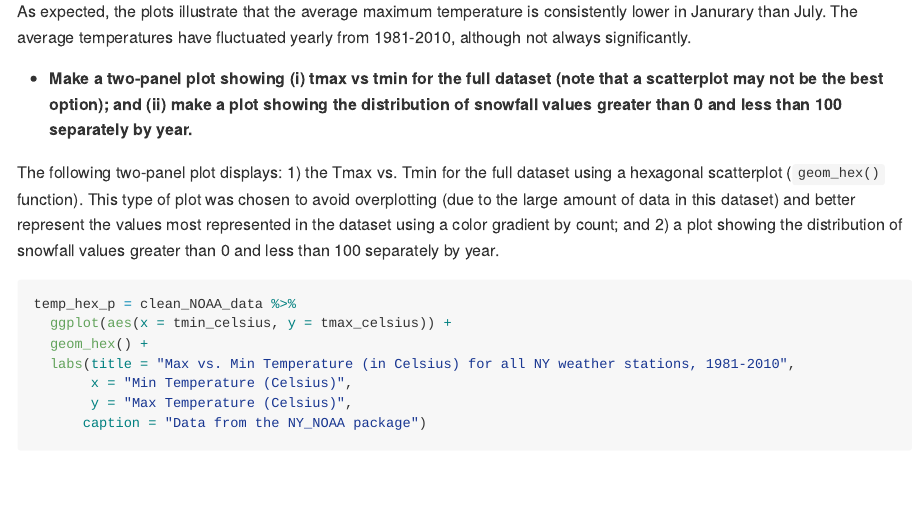
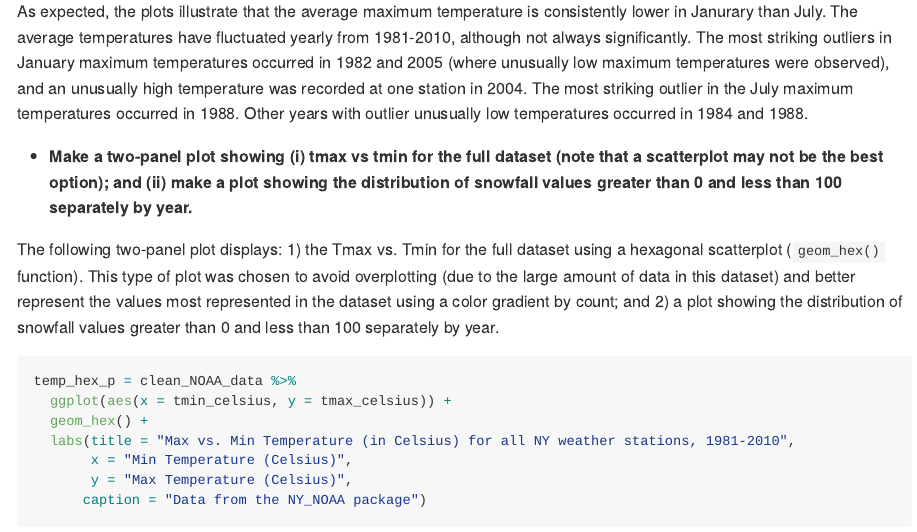
Before and after one commit to devon-m2/p8105_hw3_dm3175, an R Markdown document (p8105_hw3_dm3175.Rmd): the page in a window 1100 px wide, from 8860 px down. Rendered offline with R 4.5, knitr and Pandoc, with nearby package versions; some code elsewhere in the file could not run offline; long lines of code are wrapped; column names are cleaned by a stand-in for the janitor package.

Commit message:
work on problem 3 - added description of july vs january plot; minor text edits throughout problem;

````diff
--- a/p8105_hw3_dm3175.Rmd
+++ b/p8105_hw3_dm3175.Rmd
@@ -338,7 +338,7 @@ clean_NOAA_data %>%
 
 ```
 
-As expected, the plots illustrate that the average maximum temperature is consistently lower in Janurary than July. The average temperatures have fluctuated yearly from 1981-2010, although not always significantly.
+As expected, the plots illustrate that the average maximum temperature is consistently lower in Janurary than July. The average temperatures have fluctuated yearly from 1981-2010, although not always significantly. The most striking outliers in January maximum temperatures occurred in 1982 and 2005 (where unusually low maximum temperatures were observed), and an unusually high temperature was recorded at one station in 2004. The most striking outlier in the July maximum temperatures occurred in 1988. Other years with outlier unusually low temperatures occurred in 1984 and 1988.
 
 * **Make a two-panel plot showing (i) tmax vs tmin for the full dataset (note that a scatterplot may not be the best option); and (ii) make a plot showing the distribution of snowfall values greater than 0 and less than 100 separately by year.**
 
````
Also changed, not shown: p8105_hw3_dm3175.md, 3 other files.
